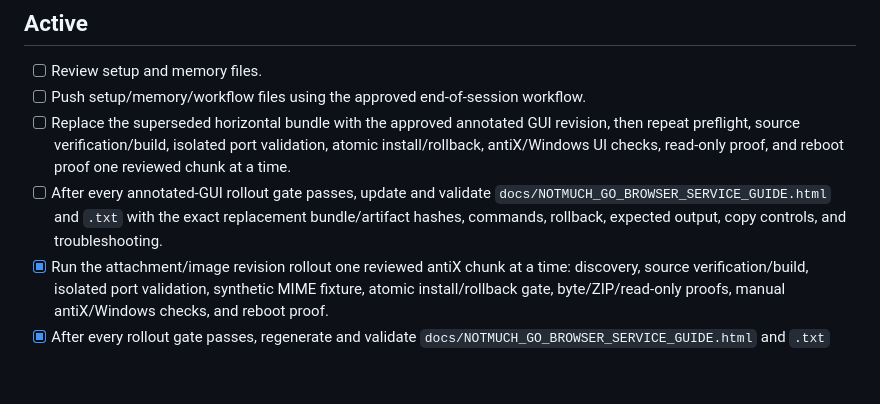
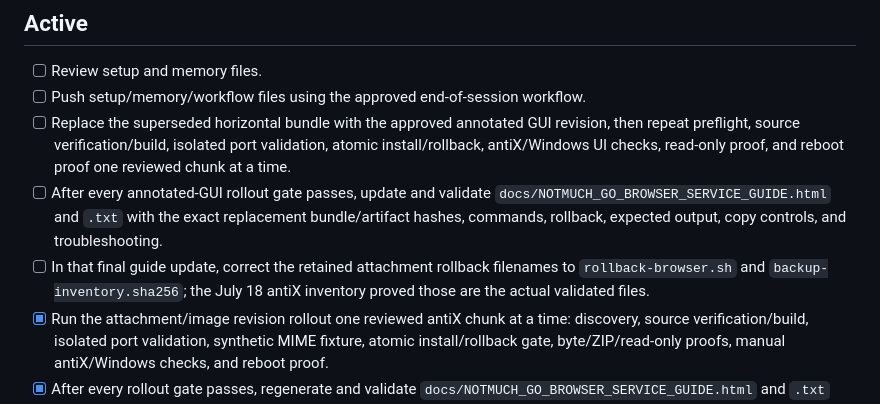
Before and after one commit to atiqte/codex_antix, a Markdown page: docs/TODO.md, the part around the change. GitHub-like rendering; blank space fills up the shorter version.

```diff
--- a/docs/TODO.md
+++ b/docs/TODO.md
@@ -6,6 +6,7 @@
 - [ ] Push setup/memory/workflow files using the approved end-of-session workflow.
 - [ ] Replace the superseded horizontal bundle with the approved annotated GUI revision, then repeat preflight, source verification/build, isolated port validation, atomic install/rollback, antiX/Windows UI checks, read-only proof, and reboot proof one reviewed chunk at a time.
 - [ ] After every annotated-GUI rollout gate passes, update and validate `docs/NOTMUCH_GO_BROWSER_SERVICE_GUIDE.html` and `.txt` with the exact replacement bundle/artifact hashes, commands, rollback, expected output, copy controls, and troubleshooting.
+- [ ] In that final guide update, correct the retained attachment rollback filenames to `rollback-browser.sh` and `backup-inventory.sha256`; the July 18 antiX inventory proved those are the actual validated files.
 - [x] Run the attachment/image revision rollout one reviewed antiX chunk at a time: discovery, source verification/build, isolated port validation, synthetic MIME fixture, atomic install/rollback gate, byte/ZIP/read-only proofs, manual antiX/Windows checks, and reboot proof.
 - [x] After every rollout gate passes, regenerate and validate `docs/NOTMUCH_GO_BROWSER_SERVICE_GUIDE.html` and `.txt` with exact hashes, commands, expected output, rollback, copy buttons, and troubleshooting.
 - [ ] Decide whether and when to expand notmuch beyond the pilot scope after the 59G archive count drift is explained or accepted.
```
Also changed, not shown: docs/PROJECT_STATE.md (+1 -0 lines), docs/WORK_VALIDATION_LEDGER.md (+1 -0 lines).
